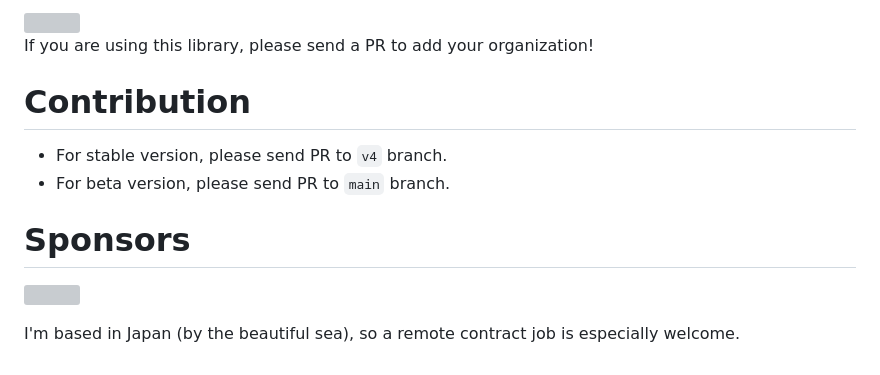
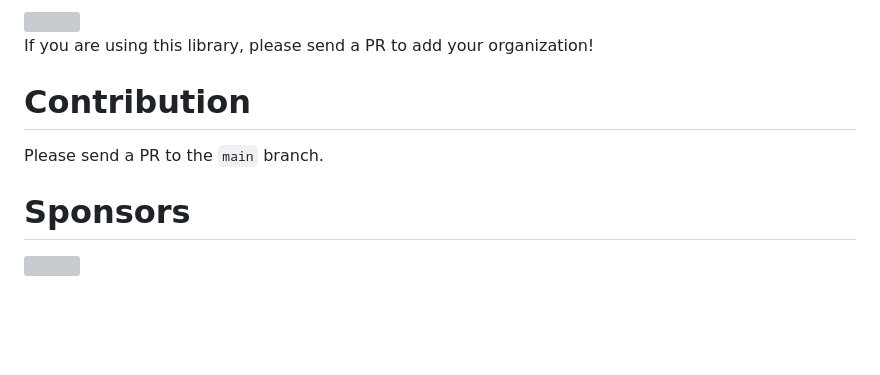
Before and after one commit to acro5piano/react-native-big-calendar, a Markdown page: README.md, the part around one of its changes. Drawn GitHub-style; blank space fills up the shorter version; grey boxes are pictures that could not be loaded.

Commit message:
Update the contribution branch rule

```diff
--- a/README.md
+++ b/README.md
@@ -513,14 +507,12 @@ yarn sync-rndemo
 <a href="https://www.telaqua.com?utm_source=react-native-big-calendar">
   <img src="https://user-images.githubusercontent.com/10719495/195131400-cd334757-caad-4ed8-ba73-786affa2a6b0.png" height="80" />
 </a>
-</p>
 
 If you are using this library, please send a PR to add your organization!
 
 # Contribution
 
-- For stable version, please send PR to `v4` branch.
-- For beta version, please send PR to `main` branch.
+Please send a PR to the `main` branch.
 
 # Sponsors
 
@@ -529,6 +521,3 @@ If you are using this library, please send a PR to add your organization!
   <img src="https://images.ctfassets.net/jk5e9i3ije9y/1K8rFn7DeHTdGg9Mn4Hmzl/c95d1a87b7de549e1463e85a3a10829e/logo-with-text-copy__2_.png?h=250" height="80" />
 </a>
 </p>
-
-
-I'm based in Japan (by the beautiful sea), so a remote contract job is especially welcome.
```
Also changed, not shown: other parts of README.md (+0 -6 lines).
